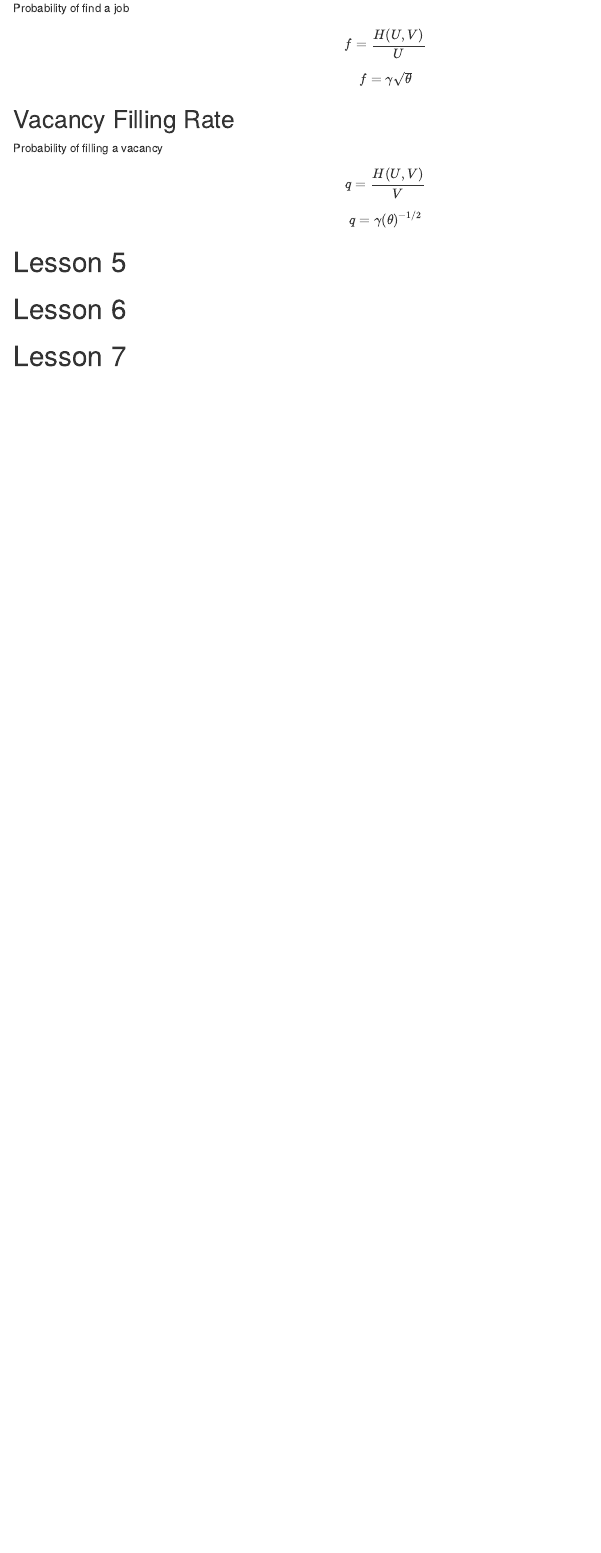
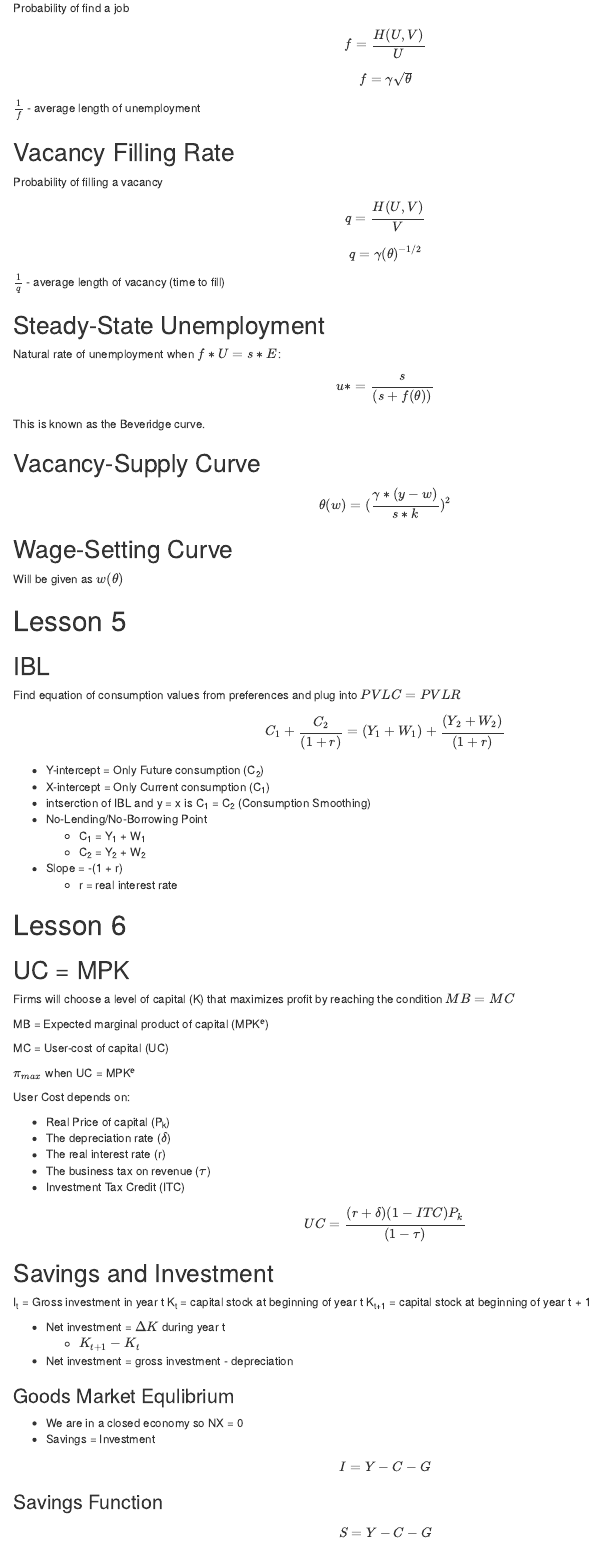
Before and after one commit to bevvvvv/Econ304LessonGuides, an R Markdown document (Lessons/exam_2_guide.Rmd): the page in a window 1100 px wide, from 180 px down. The pictures show the output file Lessons/exam_2_guide.nb.html that the author committed with the source, opened offline.

Commit message:
Study guide

```diff
--- a/Lessons/exam_2_guide.Rmd
+++ b/Lessons/exam_2_guide.Rmd
@@ -28,6 +28,8 @@ f = \frac{H(U, V)}{U}
 f = \gamma \sqrt{\theta}
 \]
 
+$\frac{1}{f}$ - average length of unemployment
+
 ## Vacancy Filling Rate
 
 Probability of filling a vacancy
@@ -38,7 +40,98 @@ q = \frac{H(U, V)}{V}
 q = \gamma (\theta)^{-1/2}
 \]
 
+$\frac{1}{q}$ - average length of vacancy (time to fill)
+
+## Steady-State Unemployment
+
+Natural rate of unemployment when $f * U = s * E$:
+\[
+u* = \frac{s}{(s + f(\theta))}
+\]
+
+This is known as the Beveridge curve.
+
+## Vacancy-Supply Curve
+
+\[
+\theta(w) = (\frac{\gamma * (y - w)}{s * k})^2
+\]
+
+## Wage-Setting Curve
+
+Will be given as $w(\theta)$
+
 # Lesson 5
+
+## IBL
+
+Find equation of consumption values from preferences and plug into $PVLC = PVLR$
+
+\[
+C_1 + \frac{C_2}{(1 + r)} = (Y_1 + W_1) + \frac{(Y_2 + W_2)}{(1 + r)}
+\]
+
+* Y-intercept = Only Future consumption (C~2~)
+* X-intercept = Only Current consumption (C~1~)
+* intserction of IBL and y = x is C~1~ = C~2~ (Consumption Smoothing)
+* No-Lending/No-Borrowing Point
+    + C~1~ = Y~1~ + W~1~
+    + C~2~ = Y~2~ + W~2~
+* Slope = -(1 + r)
+    + r = real interest rate
 
 # Lesson 6
 
+## UC = MPK
+
+Firms will choose a level of capital (K) that maximizes profit by reaching the
+condition $MB = MC$
+
+MB = Expected marginal product of capital (MPK^e^)
+
+MC = User-cost of capital (UC)
+
+$\pi_{max}$ when UC = MPK^e^
+
+User Cost depends on:
+
+* Real Price of capital (P~k~)
+* The depreciation rate ($\delta$)
+* The real interest rate (r)
+* The business tax on revenue ($\tau$)
+* Investment Tax Credit (ITC)
+
+\[
+UC = \frac{(r + \delta)(1 - ITC)P_k}{(1 - \tau)}
+\]
+
+## Savings and Investment
+
+
+I~t~ = Gross investment in year t
+K~t~ = capital stock at beginning of year t
+K~t+1~ = capital stock at beginning of year t + 1
+
+* Net investment = $\Delta K$ during year t
+    + $K_{t+1} - K_t$
+* Net investment = gross investment - depreciation
+
+### Goods Market Equlibrium
+
+* We are in a closed economy so NX = 0
+* Savings = Investment
+
+\[
+I = Y - C - G
+\]
+
+### Savings Function
+
+\[
+S = Y - C - G
+\]
+
+* Y +
+* Y~2~ -
+* W~1~ -
+* W~2~ -
```
Also changed, not shown: Lessons/lesson_4_guide.Rmd (+1 -1 lines), Lessons/exam_2_guide.nb.html, Lessons/exam_2_guide.pdf, Lessons/lesson_4_guide.nb.html, Lessons/lesson_4_guide.pdf, Lessons/exam_2_guide.Rmd (59 more changed lines).
